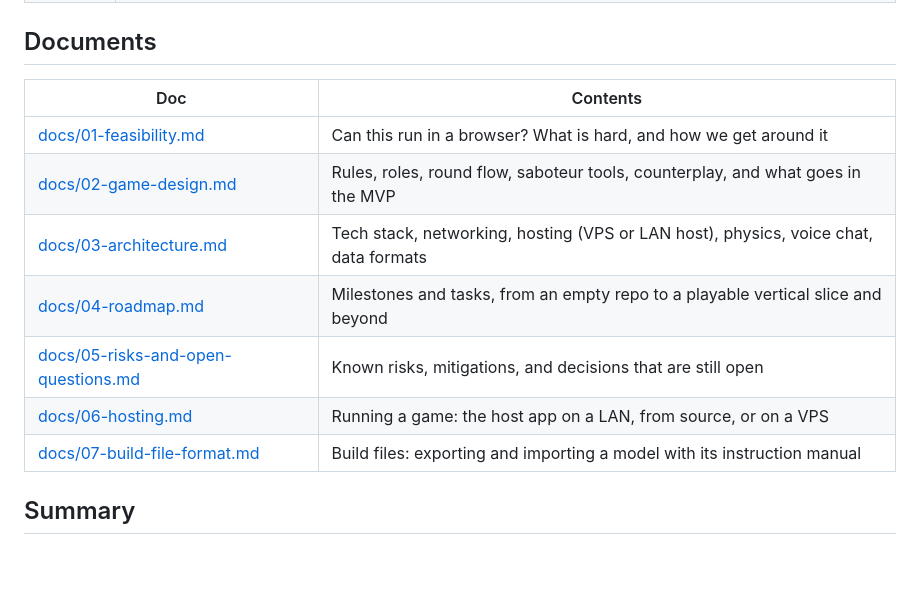
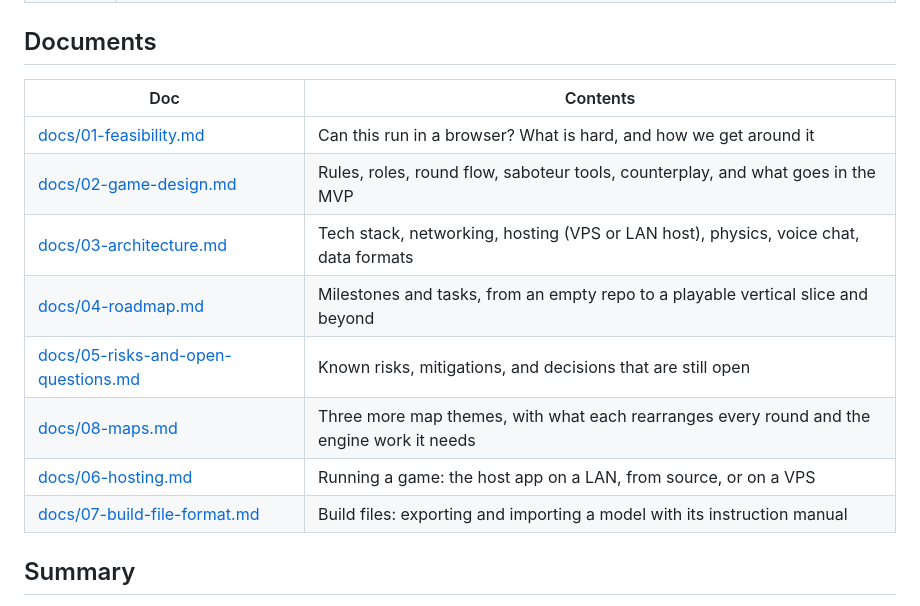
Before and after one commit to NeonGrayX/Some-Assembly-Required, a Markdown page: README.md, the part around the change. Drawn GitHub-style; blank space fills up the shorter version.

```diff
--- a/README.md
+++ b/README.md
@@ -80,15 +80,16 @@ Browsers give no access to ray tracing hardware, so the ray traced shadows run i
 
 ## Documents
 
-| Doc                                                                        | Contents                                                                             |
-| -------------------------------------------------------------------------- | ------------------------------------------------------------------------------------ |
-| [docs/01-feasibility.md](docs/01-feasibility.md)                           | Can this run in a browser? What is hard, and how we get around it                    |
-| [docs/02-game-design.md](docs/02-game-design.md)                           | Rules, roles, round flow, saboteur tools, counterplay, and what goes in the MVP      |
-| [docs/03-architecture.md](docs/03-architecture.md)                         | Tech stack, networking, hosting (VPS or LAN host), physics, voice chat, data formats |
-| [docs/04-roadmap.md](docs/04-roadmap.md)                                   | Milestones and tasks, from an empty repo to a playable vertical slice and beyond     |
-| [docs/05-risks-and-open-questions.md](docs/05-risks-and-open-questions.md) | Known risks, mitigations, and decisions that are still open                          |
-| [docs/06-hosting.md](docs/06-hosting.md)                                   | Running a game: the host app on a LAN, from source, or on a VPS                      |
-| [docs/07-build-file-format.md](docs/07-build-file-format.md)               | Build files: exporting and importing a model with its instruction manual             |
+| Doc                                                                        | Contents                                                                                  |
+| -------------------------------------------------------------------------- | ----------------------------------------------------------------------------------------- |
+| [docs/01-feasibility.md](docs/01-feasibility.md)                           | Can this run in a browser? What is hard, and how we get around it                         |
+| [docs/02-game-design.md](docs/02-game-design.md)                           | Rules, roles, round flow, saboteur tools, counterplay, and what goes in the MVP           |
+| [docs/03-architecture.md](docs/03-architecture.md)                         | Tech stack, networking, hosting (VPS or LAN host), physics, voice chat, data formats      |
+| [docs/04-roadmap.md](docs/04-roadmap.md)                                   | Milestones and tasks, from an empty repo to a playable vertical slice and beyond          |
+| [docs/05-risks-and-open-questions.md](docs/05-risks-and-open-questions.md) | Known risks, mitigations, and decisions that are still open                               |
+| [docs/08-maps.md](docs/08-maps.md)                                         | Three more map themes, with what each rearranges every round and the engine work it needs |
+| [docs/06-hosting.md](docs/06-hosting.md)                                   | Running a game: the host app on a LAN, from source, or on a VPS                           |
+| [docs/07-build-file-format.md](docs/07-build-file-format.md)               | Build files: exporting and importing a model with its instruction manual                  |
 
 ## Summary
 
```
Also changed, not shown: docs/04-roadmap.md (+1 -1 lines), docs/08-maps.md (added, +248 -0 lines).
